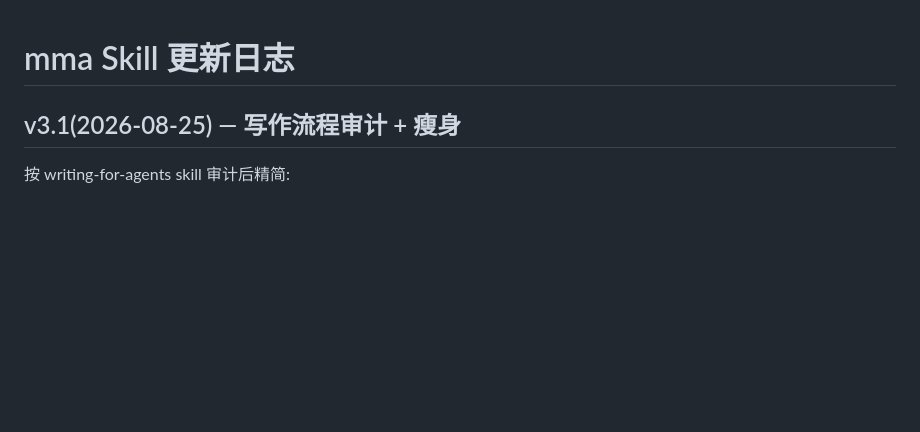
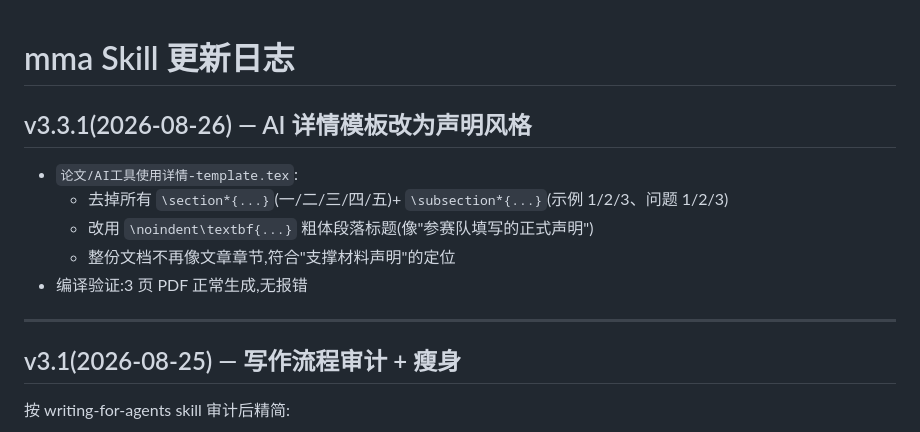
Before and after one commit to z376/mma, a Markdown page: CHANGELOG.md, the part around the change. GitHub-like rendering; blank space fills up the shorter version.

Commit message:
CHANGELOG 记录 v3.3.1 AI 详情声明风格改造

```diff
--- a/CHANGELOG.md
+++ b/CHANGELOG.md
@@ -1,4 +1,14 @@
 # mma Skill 更新日志
+
+## v3.3.1(2026-08-26) — AI 详情模板改为声明风格
+
+- `论文/AI工具使用详情-template.tex`:
+  - 去掉所有 `\section*{...}`(一/二/三/四/五)+ `\subsection*{...}`(示例 1/2/3、问题 1/2/3)
+  - 改用 `\noindent\textbf{...}` 粗体段落标题(像"参赛队填写的正式声明")
+  - 整份文档不再像文章章节,符合"支撑材料声明"的定位
+- 编译验证:3 页 PDF 正常生成,无报错
+
+---
 
 ## v3.1(2026-08-25) — 写作流程审计 + 瘦身
 
```
